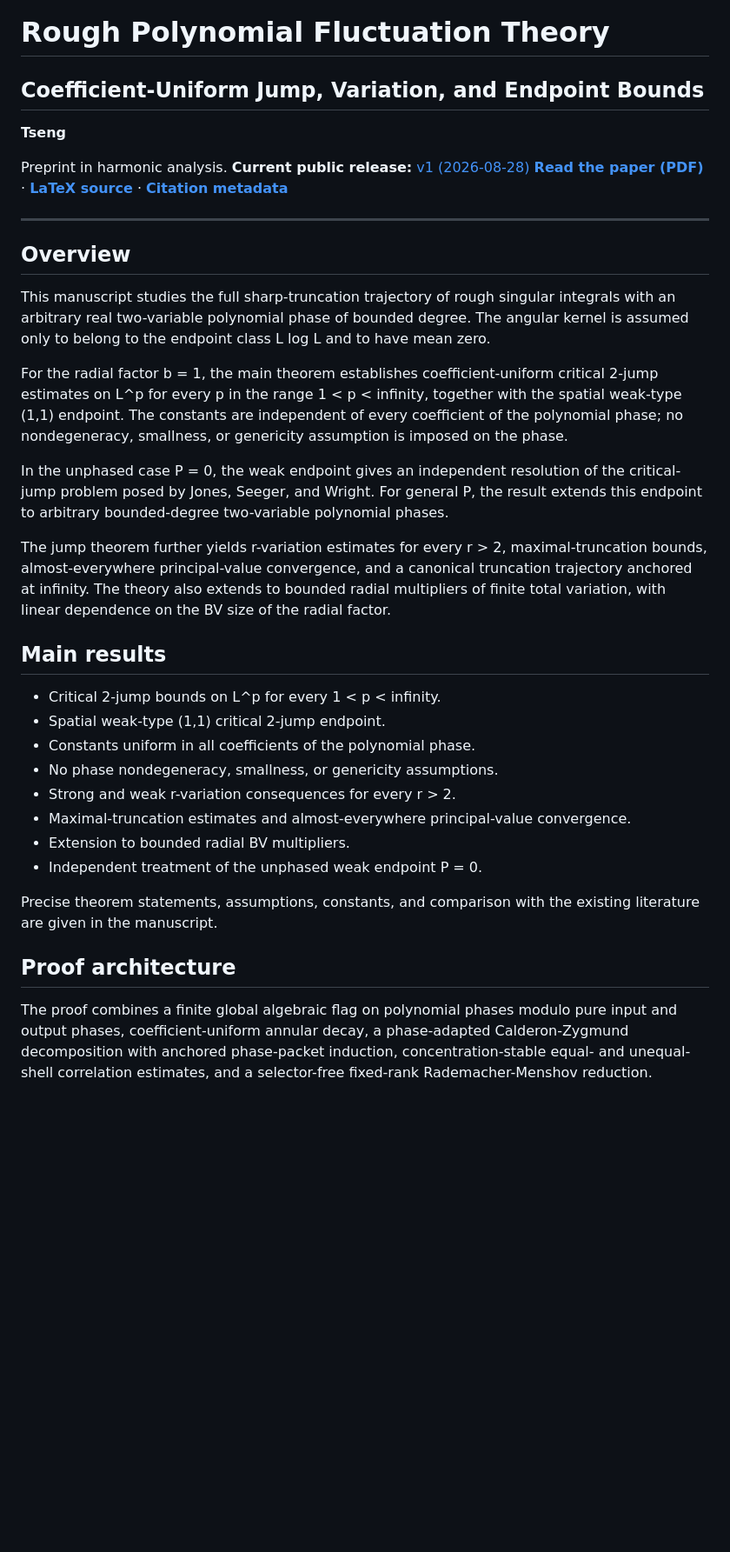
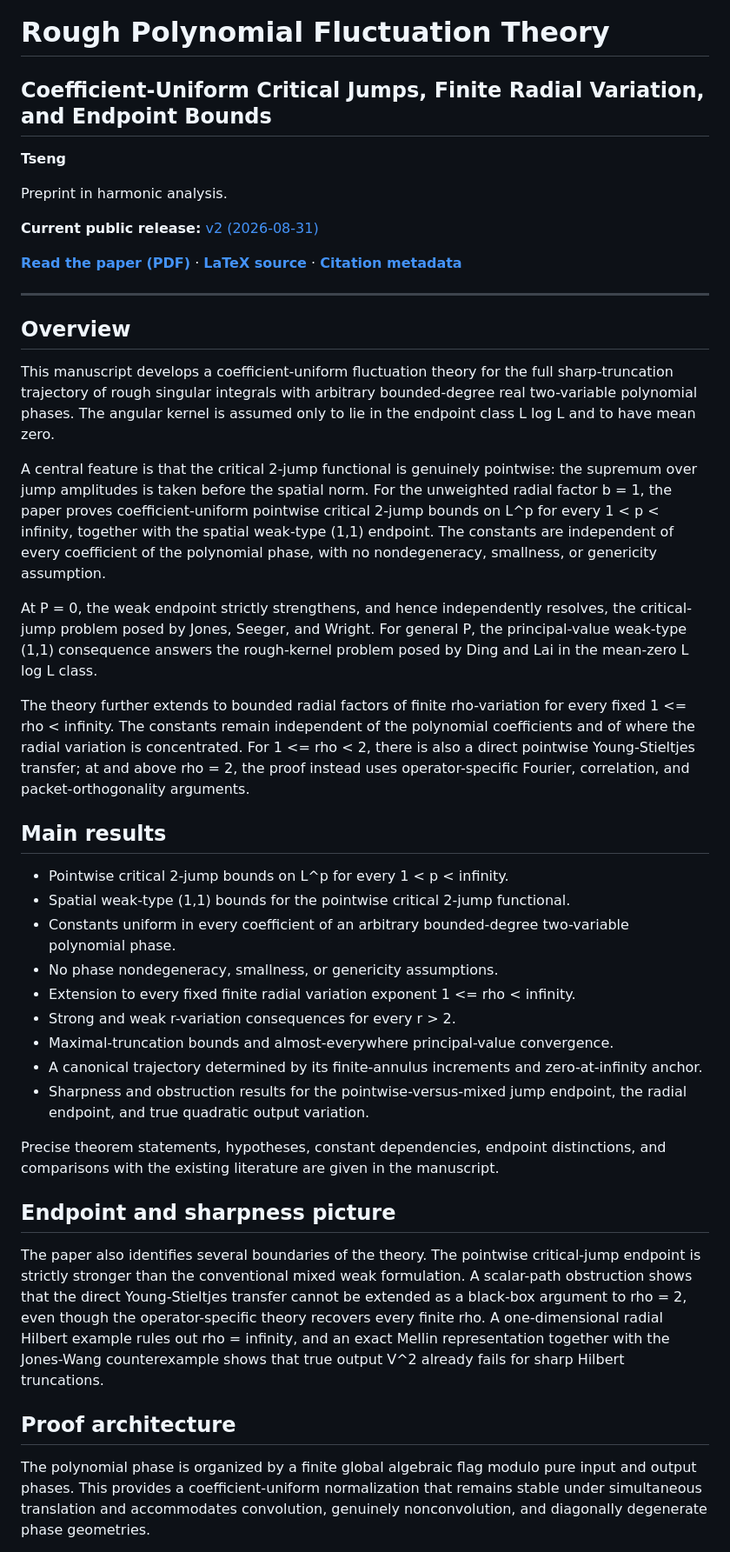
Before and after one commit to Tseng-math/rough-polynomial-fluctuation-theory, a Markdown page: README.md, the part around one of its changes. Shown at 87% size. Rendered like a GitHub page; blank space fills up the shorter version.

Commit message:
Update README for version 2

```diff
--- a/README.md
+++ b/README.md
@@ -1,11 +1,13 @@
 # Rough Polynomial Fluctuation Theory
 
-## Coefficient-Uniform Jump, Variation, and Endpoint Bounds
+## Coefficient-Uniform Critical Jumps, Finite Radial Variation, and Endpoint Bounds
 
 **Tseng**
 
 Preprint in harmonic analysis.
-**Current public release:** [v1 (2026-08-28)](https://github.com/Tseng-math/rough-polynomial-fluctuation-theory/releases/tag/v1)
+
+**Current public release:** [v2 (2026-08-31)](https://github.com/Tseng-math/rough-polynomial-fluctuation-theory/releases/tag/v2)
+
 [**Read the paper (PDF)**](./rough_polynomial_fluctuation_theory.pdf) ·
 [**LaTeX source**](./rough_polynomial_fluctuation_theory.tex) ·
 [**Citation metadata**](./CITATION.cff)
@@ -14,28 +16,33 @@ Preprint in harmonic analysis.
 
 ## Overview
 
-This manuscript studies the full sharp-truncation trajectory of rough singular integrals with an arbitrary real two-variable polynomial phase of bounded degree. The angular kernel is assumed only to belong to the endpoint class L log L and to have mean zero.
+This manuscript develops a coefficient-uniform fluctuation theory for the full sharp-truncation trajectory of rough singular integrals with arbitrary bounded-degree real two-variable polynomial phases. The angular kernel is assumed only to lie in the endpoint class L log L and to have mean zero.
 
-For the radial factor b = 1, the main theorem establishes coefficient-uniform critical 2-jump estimates on L^p for every p in the range 1 < p < infinity, together with the spatial weak-type (1,1) endpoint. The constants are independent of every coefficient of the polynomial phase; no nondegeneracy, smallness, or genericity assumption is imposed on the phase.
+A central feature is that the critical 2-jump functional is genuinely pointwise: the supremum over jump amplitudes is taken before the spatial norm. For the unweighted radial factor b = 1, the paper proves coefficient-uniform pointwise critical 2-jump bounds on L^p for every 1 < p < infinity, together with the spatial weak-type (1,1) endpoint. The constants are independent of every coefficient of the polynomial phase, with no nondegeneracy, smallness, or genericity assumption.
 
-In the unphased case P = 0, the weak endpoint gives an independent resolution of the critical-jump problem posed by Jones, Seeger, and Wright. For general P, the result extends this endpoint to arbitrary bounded-degree two-variable polynomial phases.
+At P = 0, the weak endpoint strictly strengthens, and hence independently resolves, the critical-jump problem posed by Jones, Seeger, and Wright. For general P, the principal-value weak-type (1,1) consequence answers the rough-kernel problem posed by Ding and Lai in the mean-zero L log L class.
 
-The jump theorem further yields r-variation estimates for every r > 2, maximal-truncation bounds, almost-everywhere principal-value convergence, and a canonical truncation trajectory anchored at infinity. The theory also extends to bounded radial multipliers of finite total variation, with linear dependence on the BV size of the radial factor.
+The theory further extends to bounded radial factors of finite rho-variation for every fixed 1 <= rho < infinity. The constants remain independent of the polynomial coefficients and of where the radial variation is concentrated. For 1 <= rho < 2, there is also a direct pointwise Young-Stieltjes transfer; at and above rho = 2, the proof instead uses operator-specific Fourier, correlation, and packet-orthogonality arguments.
 
 ## Main results
 
-- Critical 2-jump bounds on L^p for every 1 < p < infinity.
-- Spatial weak-type (1,1) critical 2-jump endpoint.
-- Constants uniform in all coefficients of the polynomial phase.
+- Pointwise critical 2-jump bounds on L^p for every 1 < p < infinity.
+- Spatial weak-type (1,1) bounds for the pointwise critical 2-jump functional.
+- Constants uniform in every coefficient of an arbitrary bounded-degree two-variable polynomial phase.
 - No phase nondegeneracy, smallness, or genericity assumptions.
+- Extension to every fixed finite radial variation exponent 1 <= rho < infinity.
 - Strong and weak r-variation consequences for every r > 2.
-- Maximal-truncation estimates and almost-everywhere principal-value convergence.
-- Extension to bounded radial BV multipliers.
-- Independent treatment of the unphased weak endpoint P = 0.
+- Maximal-truncation bounds and almost-everywhere principal-value convergence.
+- A canonical trajectory determined by its finite-annulus increments and zero-at-infinity anchor.
+- Sharpness and obstruction results for the pointwise-versus-mixed jump endpoint, the radial endpoint, and true quadratic output variation.
 
-Precise theorem statements, assumptions, constants, and comparison with the existing literature are given in the manuscript.
+Precise theorem statements, hypotheses, constant dependencies, endpoint distinctions, and comparisons with the existing literature are given in the manuscript.
+
+## Endpoint and sharpness picture
+
+The paper also identifies several boundaries of the theory. The pointwise critical-jump endpoint is strictly stronger than the conventional mixed weak formulation. A scalar-path obstruction shows that the direct Young-Stieltjes transfer cannot be extended as a black-box argument to rho = 2, even though the operator-specific theory recovers every finite rho. A one-dimensional radial Hilbert example rules out rho = infinity, and an exact Mellin representation together with the Jones-Wang counterexample shows that true output V^2 already fails for sharp Hilbert truncations.
 
 ## Proof architecture
 
-The proof combines a finite global algebraic flag on polynomial phases modulo pure input and output phases, coefficient-uniform annular decay, a phase-adapted Calderon-Zygmund decomposition with anchored phase-packet induction, concentration-stable equal- and unequal-shell correlation estimates, and a selector-free fixed-rank Rademacher-Menshov reduction.
+The polynomial phase is organized by a finite global algebraic flag modulo pure input and output phases. This provides a coefficient-uniform normalization that remains stable under simultaneous translation and accommodates convolution, genuinely nonconvolution, and diagonally degenerate phase geometries.
 
```
Also changed, not shown: other parts of README.md (+9 -1 lines).
